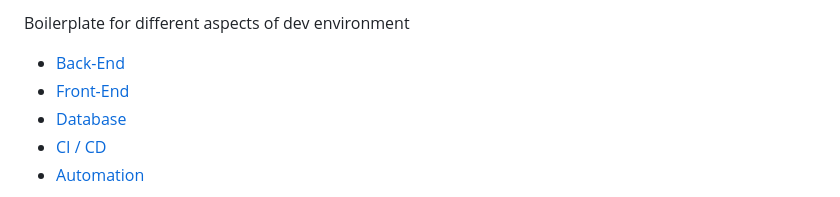
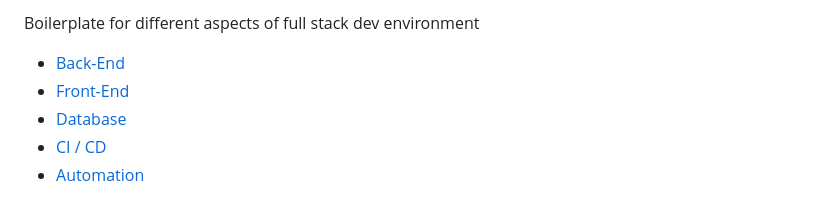
Before and after one commit to kevinboudreault/dev.env, a Markdown page: README.md, the part around one of its changes. Rendered like a GitHub page.

```diff
--- a/README.md
+++ b/README.md
@@ -1,4 +1,4 @@
-Boilerplate for different aspects of dev environment
+Boilerplate for different aspects of full stack dev environment
 - [Back-End](#back-kend)
 - [Front-End](#front-end)
 - [Database](#database)
```
Also changed, not shown: other parts of README.md (+1 -3 lines).
